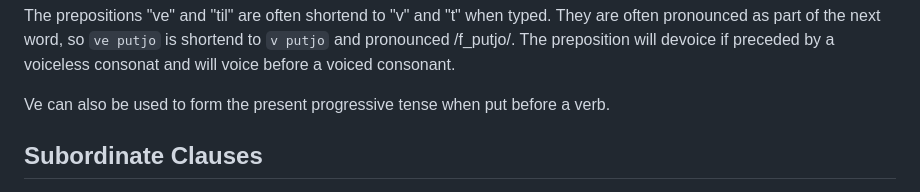
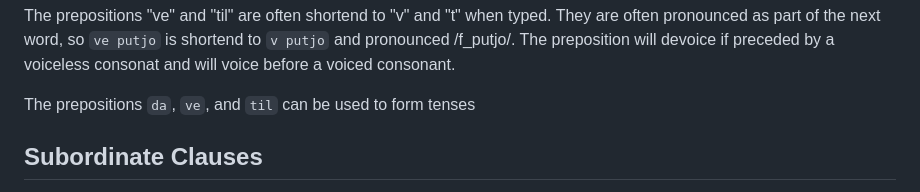
Before and after one commit to almostahexagon2/lri, a Markdown page: grammer.md, the part around the change. Drawn GitHub-style.

```diff
--- a/grammer.md
+++ b/grammer.md
@@ -99,7 +99,7 @@ LRI prepositional phrases go after the noun the relate to.
 
 The prepositions "ve" and "til" are often shortend to "v" and "t" when typed. They are often pronounced as part of the next word, so `ve putjo` is shortend to `v putjo` and pronounced /f_putjo/.  The preposition will devoice if preceded by a voiceless consonat and will voice before a voiced consonant.
 
-Ve can also be used to form the present progressive tense when put before a verb.
+The prepositions `da`, `ve`, and `til` can be used to form tenses
 
 Subordinate Clauses
 ---
```
